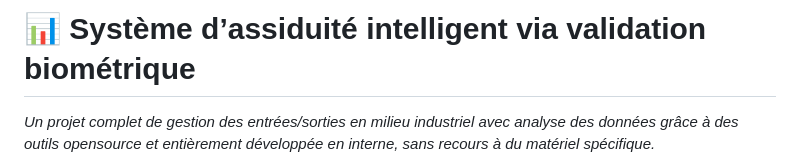
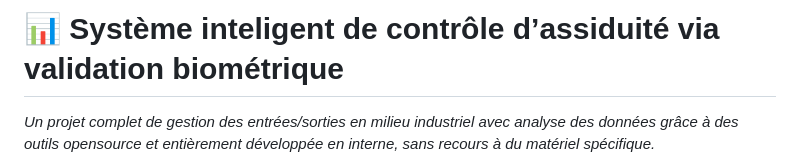
Before and after one commit to Collins-Webdev/Rapport_d_assiduite_par_validation_biometrique, a Markdown page: README.md, the part around the change. Drawn GitHub-style.

```diff
--- a/README.md
+++ b/README.md
@@ -1,4 +1,4 @@
-# 📊 Système d’assiduité intelligent via validation biométrique
+# 📊 Système inteligent de contrôle d’assiduité via validation biométrique
 
 *Un projet complet de gestion des entrées/sorties en milieu industriel avec analyse des données grâce à des outils opensource et entièrement développée en interne, sans recours à du matériel spécifique.*
 
```
